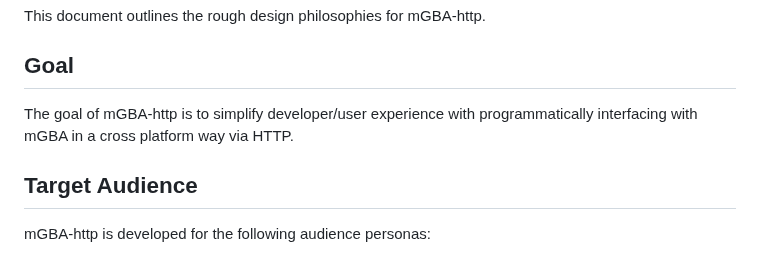
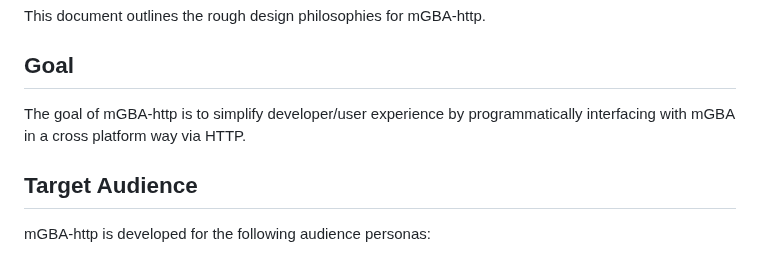
Before and after one commit to nikouu/mGBA-http, a Markdown page: docs/Design.md, the part around the change. GitHub-like rendering.

```diff
--- a/docs/Design.md
+++ b/docs/Design.md
@@ -4,7 +4,7 @@ This document outlines the rough design philosophies for mGBA-http.
 
 ## Goal
 
-The goal of mGBA-http is to simplify developer/user experience with programmatically interfacing with mGBA in a cross platform way via HTTP.
+The goal of mGBA-http is to simplify developer/user experience by programmatically interfacing with mGBA in a cross platform way via HTTP.
 
 ## Target Audience
 
```
